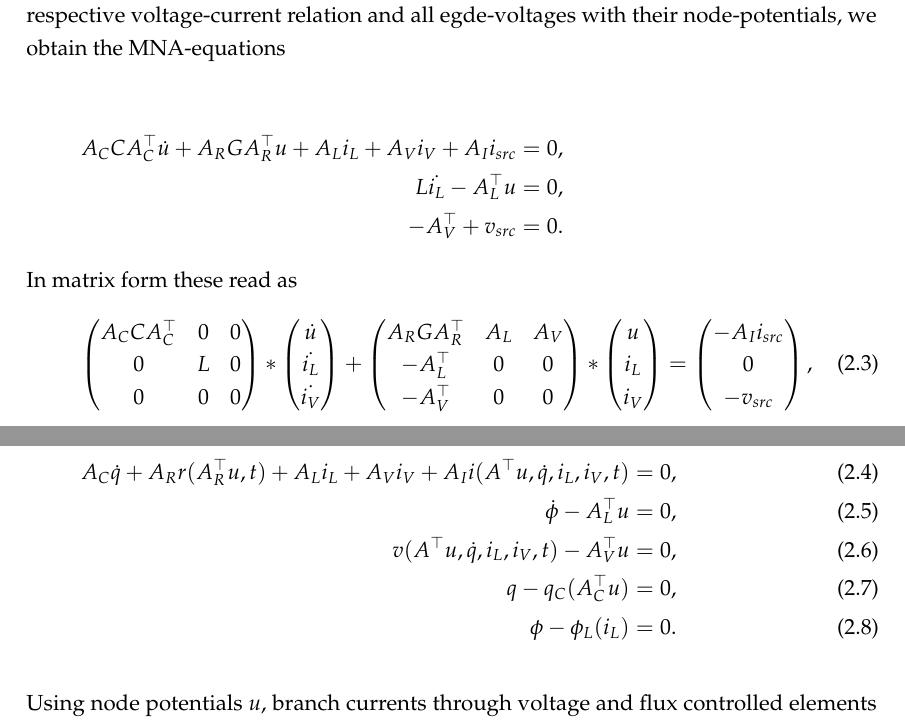
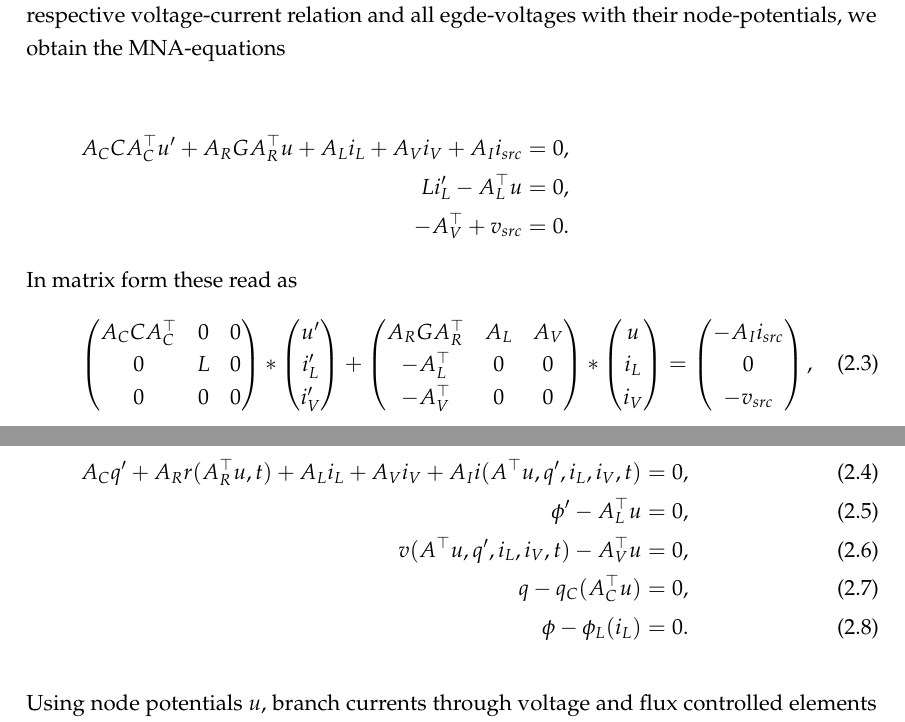
Before and after one commit to dede6487/Circuit-Modelling, a LaTeX thesis (TeX/MAIN.tex, which reads TeX/chapters/Formulating_a_mathematical_model.tex): two parts of pages 13 and 14 of 42, joined at a grey line, cut so that both start at the same text. Compiled offline with pdfLaTeX.

Commit message:
unified occurences of dot and ' for derivatives

```diff
--- a/TeX/chapters/Formulating_a_mathematical_model.tex
+++ b/TeX/chapters/Formulating_a_mathematical_model.tex
@@ -119,8 +119,8 @@ To mathematically describe the circuit we will use \emph{modified nodal analysis
 
 \begin{displaymath}
 	\begin{aligned}
-		A_C C A_C^\top \dot{u} + A_R G A_R^\top u + A_L i_L + A_V i_V + A_I i_{src} &= 0 , \\
-		L \dot{i_L}	- A_L^\top u &= 0 , \\
+		A_C C A_C^\top u' + A_R G A_R^\top u + A_L i_L + A_V i_V + A_I i_{src} &= 0 , \\
+		L i_L'	- A_L^\top u &= 0 , \\
 		-A_V^\top + v_{src} &= 0.
 	\end{aligned}
 \end{displaymath}
@@ -134,9 +134,9 @@ In matrix form these read as
 	\end{pmatrix}
 	*
 	\begin{pmatrix}
-		\dot{u} \\
-		\dot{i_L} \\
-		\dot{i_V}
+		u' \\
+		i_L' \\
+		i_V'
 	\end{pmatrix}
 	+
 	\begin{pmatrix}
@@ -168,9 +168,9 @@ The resulting systems are \emph{stiff} systems. This means that for their numeri
  This time we use the charge and flux based formulations. Again using KCL \eqref{KCL} and the component equations we formulate a system of equations. This means that instead of directly using current and voltage we use the flux of the magnetic field (used in the description of inductances) and the charge (used in the description of capacitors). We obtain
 
 \begin{align}
-	A_C\dot{q} + A_R r(A_R^\top u,t) + A_L i_L + A_V i_V + A_I i(A^\top u, \dot{q}, i_L, i_V, t) &= 0, \label{charge/flux-1} \\
-	\dot{\phi} - A_L^\top u &= 0, \label{charge/flux-2} \\
-	v(A^\top u, \dot{q}, i_L, i_V, t) - A_V^\top u &= 0, \label{charge/flux-3} \\
+	A_C q' + A_R r(A_R^\top u,t) + A_L i_L + A_V i_V + A_I i(A^\top u, q', i_L, i_V, t) &= 0, \label{charge/flux-1} \\
+	\phi' - A_L^\top u &= 0, \label{charge/flux-2} \\
+	v(A^\top u, q', i_L, i_V, t) - A_V^\top u &= 0, \label{charge/flux-3} \\
 	q - q_C(A_C^\top u) &= 0, \label{charge/flux-4} \\
 	\phi - \phi_L(i_L) &= 0.  \label{charge/flux-5}
 \end{align}
```
Also changed, not shown: TeX/chapters/Differential_Algebraic_Equations.tex (+1 -1 lines), TeX/chapters/Index_Analysis.tex (+5 -5 lines), TeX/chapters/Numerical_Solution.tex (+4 -4 lines), TeX/MAIN.pdf, TeX/chapters/Formulating_a_mathematical_model.tex (4 more changed lines), 3 other files.
